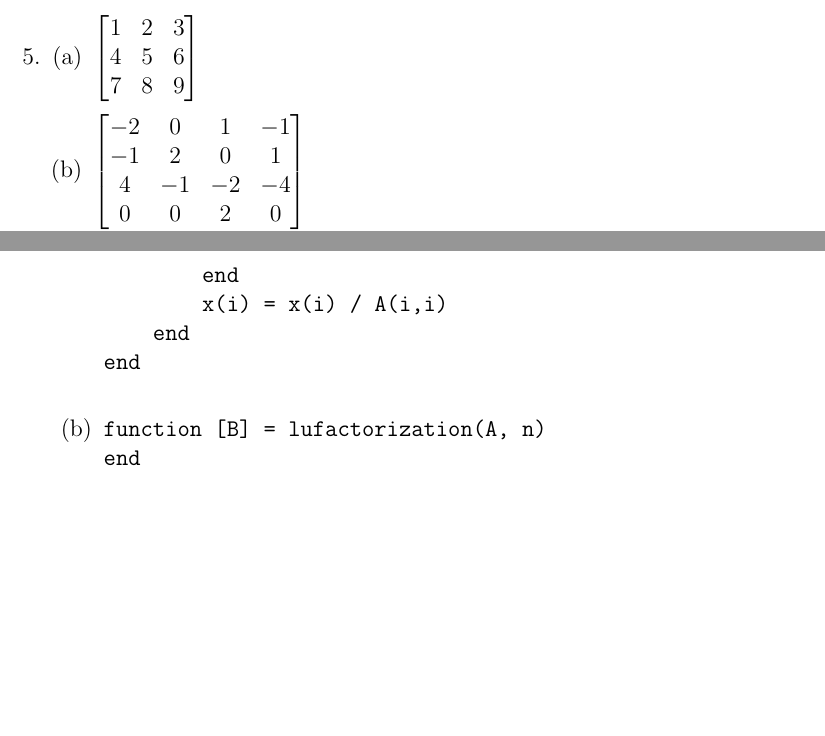
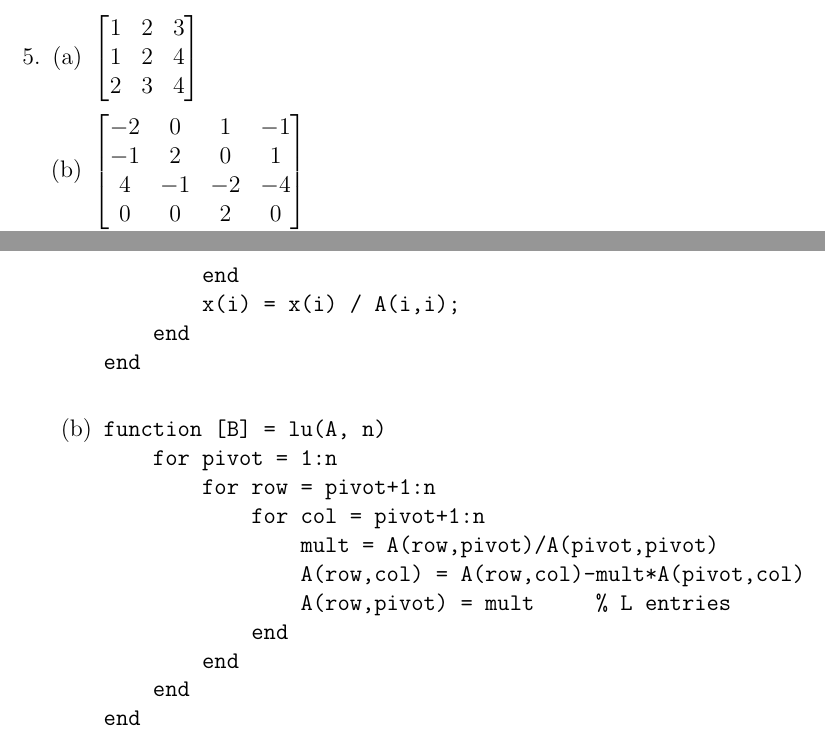
Before and after one commit to dan035-ucsd/MATH-102, a LaTeX document (math174hw1.tex): two parts of pages 5 and 8 of 8, joined at a grey line, cut so that both start at the same text, the shorter picture padded with empty space. Compiled offline with pdfLaTeX.

Commit message:
Math 174 hw

```diff
--- a/math174hw1.tex
+++ b/math174hw1.tex
@@ -180,8 +180,8 @@
         \begin{enumerate}[(a)]
             \item $\begin{bmatrix}
                     1 & 2 & 3 \\
-                    4 & 5 & 6 \\
-                    7 & 8 & 9
+                    1 & 2 & 4 \\
+                    2 & 3 & 4
                   \end{bmatrix}$
             \item
                 $\begin{bmatrix}
@@ -317,16 +317,25 @@
 function [x] = forwardsub(A, b, n)
     for i = 1:n
         x(i) = b(i);
-        for j = 1:i
-            x(i) = x(i) - A(i,j);
+        for j = 1:i-1
+            x(i) = x(i) - A(i,j)*x(j);
         end
-        x(i) = x(i) / A(i,i)
+        x(i) = x(i) / A(i,i);
     end
 end
                 \end{verbatim}
             \item
                 \begin{verbatim}
-function [B] = lufactorization(A, n)
+function [B] = lu(A, n)
+    for pivot = 1:n
+        for row = pivot+1:n
+            for col = pivot+1:n
+                mult = A(row,pivot)/A(pivot,pivot)
+                A(row,col) = A(row,col)-mult*A(pivot,col)
+                A(row,pivot) = mult     % L entries
+            end
+        end
+    end
 end
                 \end{verbatim}
         \end{enumerate}
```
Also changed, not shown: out_dir/math174hw1.pdf, 1 other file.
